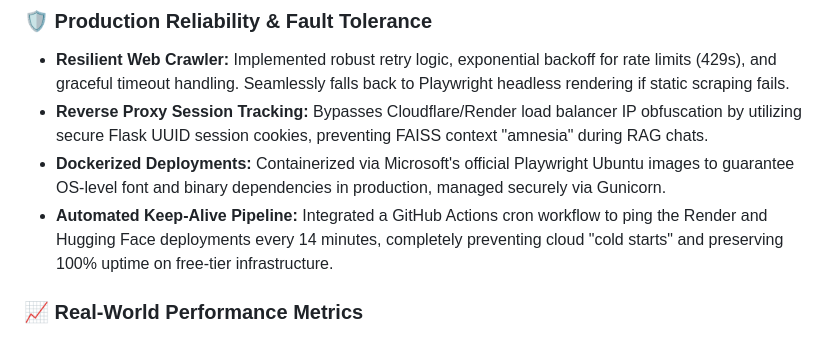
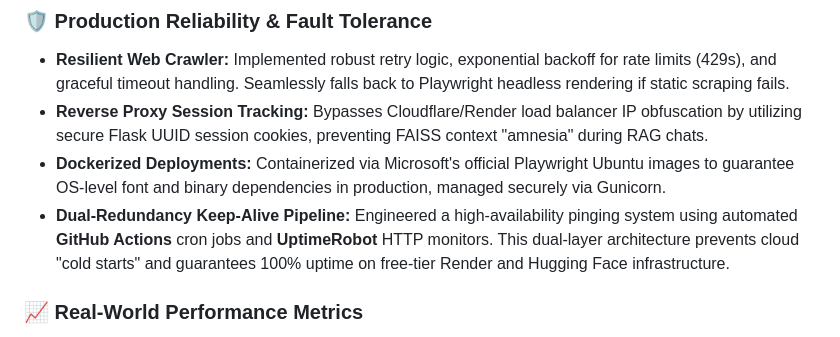
Before and after one commit to Ojaswi-Gupta/GistProbe, a Markdown page: README.md, the part around the change. GitHub-like rendering.

Commit message:
docs: update keep-alive architecture to feature UptimeRobot dual-redundancy

```diff
--- a/README.md
+++ b/README.md
@@ -136,7 +136,7 @@ Compare two URLs simultaneously. The pipeline extracts entities and clusters fro
 - **Resilient Web Crawler:** Implemented robust retry logic, exponential backoff for rate limits (429s), and graceful timeout handling. Seamlessly falls back to Playwright headless rendering if static scraping fails.
 - **Reverse Proxy Session Tracking:** Bypasses Cloudflare/Render load balancer IP obfuscation by utilizing secure Flask UUID session cookies, preventing FAISS context "amnesia" during RAG chats.
 - **Dockerized Deployments:** Containerized via Microsoft's official Playwright Ubuntu images to guarantee OS-level font and binary dependencies in production, managed securely via Gunicorn.
-- **Automated Keep-Alive Pipeline:** Integrated a GitHub Actions cron workflow to ping the Render and Hugging Face deployments every 14 minutes, completely preventing cloud "cold starts" and preserving 100% uptime on free-tier infrastructure.
+- **Dual-Redundancy Keep-Alive Pipeline:** Engineered a high-availability pinging system using automated **GitHub Actions** cron jobs and **UptimeRobot** HTTP monitors. This dual-layer architecture prevents cloud "cold starts" and guarantees 100% uptime on free-tier Render and Hugging Face infrastructure.
 
 ### 📈 Real-World Performance Metrics
 - **97% Time Reduction:** Compresses standard 7-to-10 minute financial reading workflows into **11–14 second** automated processing windows end-to-end (Crawl + ML Pipeline + DB).
```
